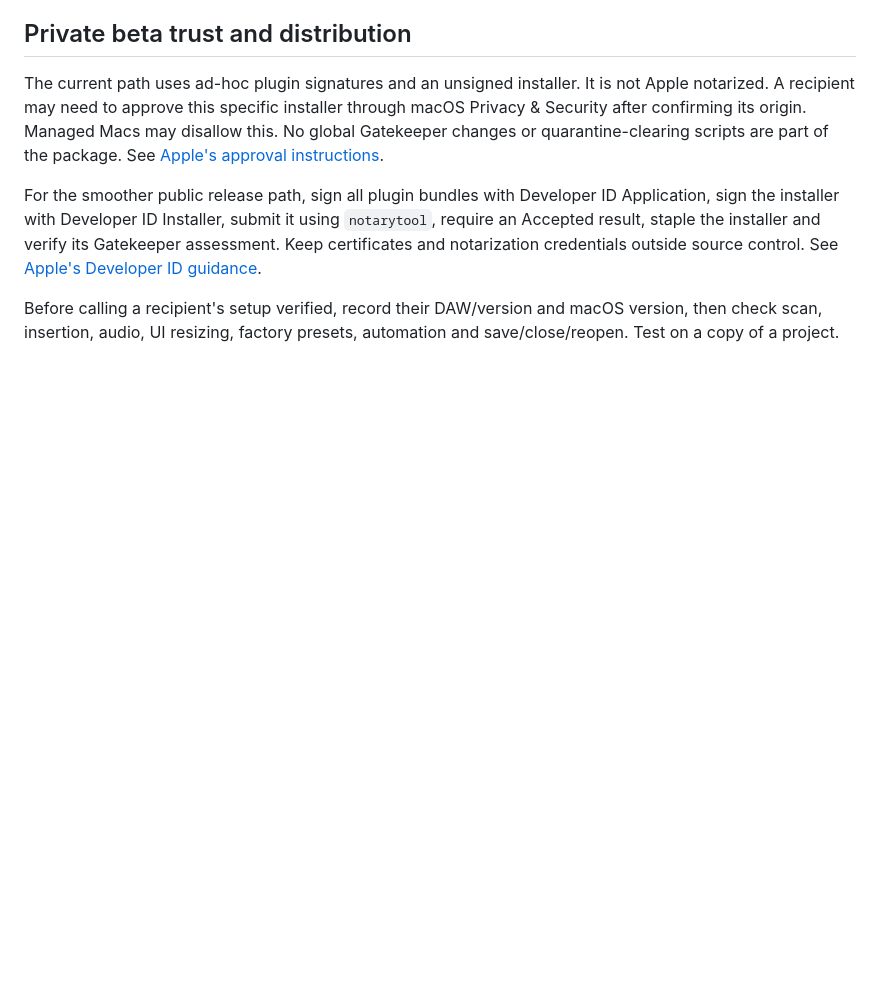
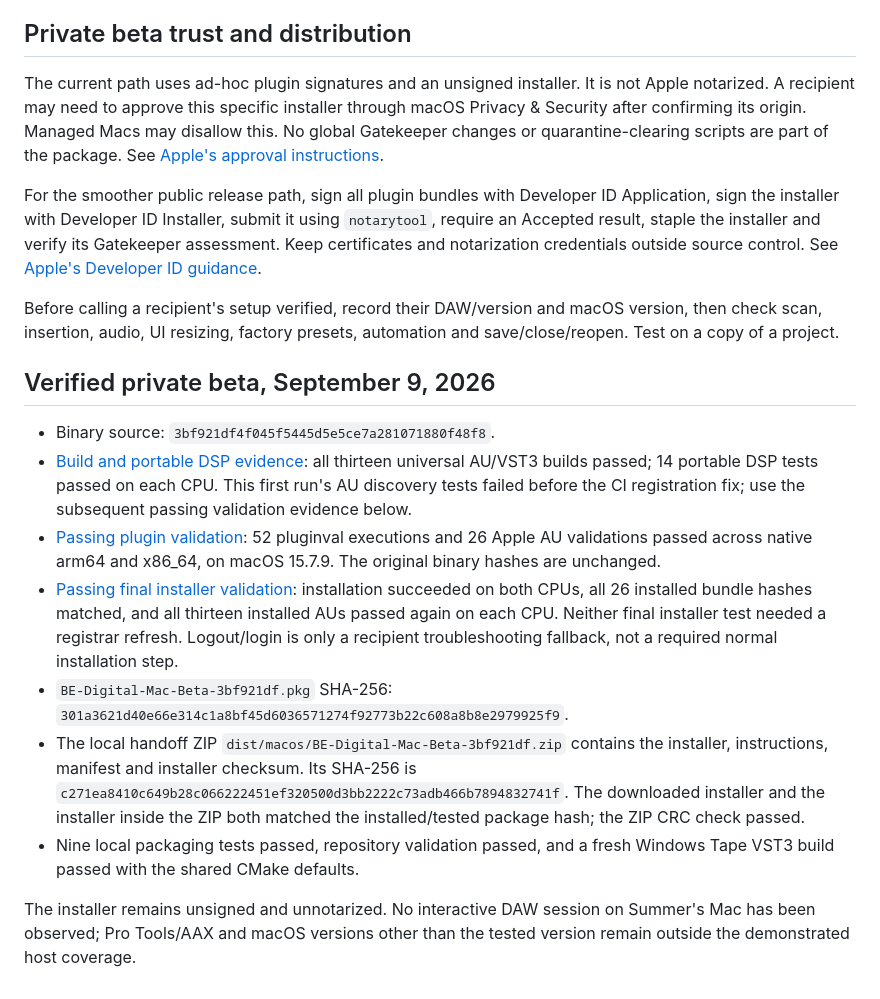
Before and after one commit to SageAzakaela/LOST-AUDIO-ENGINE, a Markdown page: docs/macos.md, the part around the change. Drawn GitHub-style; blank space fills up the shorter version.

Commit message:
Record verified Mac beta installer and binary hashes [skip ci]

```diff
--- a/docs/macos.md
+++ b/docs/macos.md
@@ -100,3 +100,32 @@ source control. See [Apple's Developer ID guidance](https://developer.apple.com/
 Before calling a recipient's setup verified, record their DAW/version and macOS
 version, then check scan, insertion, audio, UI resizing, factory presets,
 automation and save/close/reopen. Test on a copy of a project.
+
+## Verified private beta, September 9, 2026
+
+- Binary source: `3bf921df4f045f5445d5e5ce7a281071880f48f8`.
+- [Build and portable DSP evidence](https://github.com/SageAzakaela/LOST-AUDIO-ENGINE/actions/runs/34432553049):
+  all thirteen universal AU/VST3 builds passed; 14 portable DSP tests passed on
+  each CPU. This first run's AU discovery tests failed before the CI registration
+  fix; use the subsequent passing validation evidence below.
+- [Passing plugin validation](https://github.com/SageAzakaela/LOST-AUDIO-ENGINE/actions/runs/34433772109):
+  52 pluginval executions and 26 Apple AU validations passed across native arm64
+  and x86_64, on macOS 15.7.9. The original binary hashes are unchanged.
+- [Passing final installer validation](https://github.com/SageAzakaela/LOST-AUDIO-ENGINE/actions/runs/34434651331):
+  installation succeeded on both CPUs, all 26 installed bundle hashes matched,
+  and all thirteen installed AUs passed again on each CPU. Neither final installer
+  test needed a registrar refresh. Logout/login is only a recipient troubleshooting
+  fallback, not a required normal installation step.
+- `BE-Digital-Mac-Beta-3bf921df.pkg` SHA-256:
+  `301a3621d40e66e314c1a8bf45d6036571274f92773b22c608a8b8e2979925f9`.
+- The local handoff ZIP `dist/macos/BE-Digital-Mac-Beta-3bf921df.zip` contains the
+  installer, instructions, manifest and installer checksum. Its SHA-256 is
+  `c271ea8410c649b28c066222451ef320500d3bb2222c73adb466b7894832741f`.
+  The downloaded installer and the installer inside the ZIP both matched the
+  installed/tested package hash; the ZIP CRC check passed.
+- Nine local packaging tests passed, repository validation passed, and a fresh
+  Windows Tape VST3 build passed with the shared CMake defaults.
+
+The installer remains unsigned and unnotarized. No interactive DAW session on
+Summer's Mac has been observed; Pro Tools/AAX and macOS versions other than the
+tested version remain outside the demonstrated host coverage.
```
